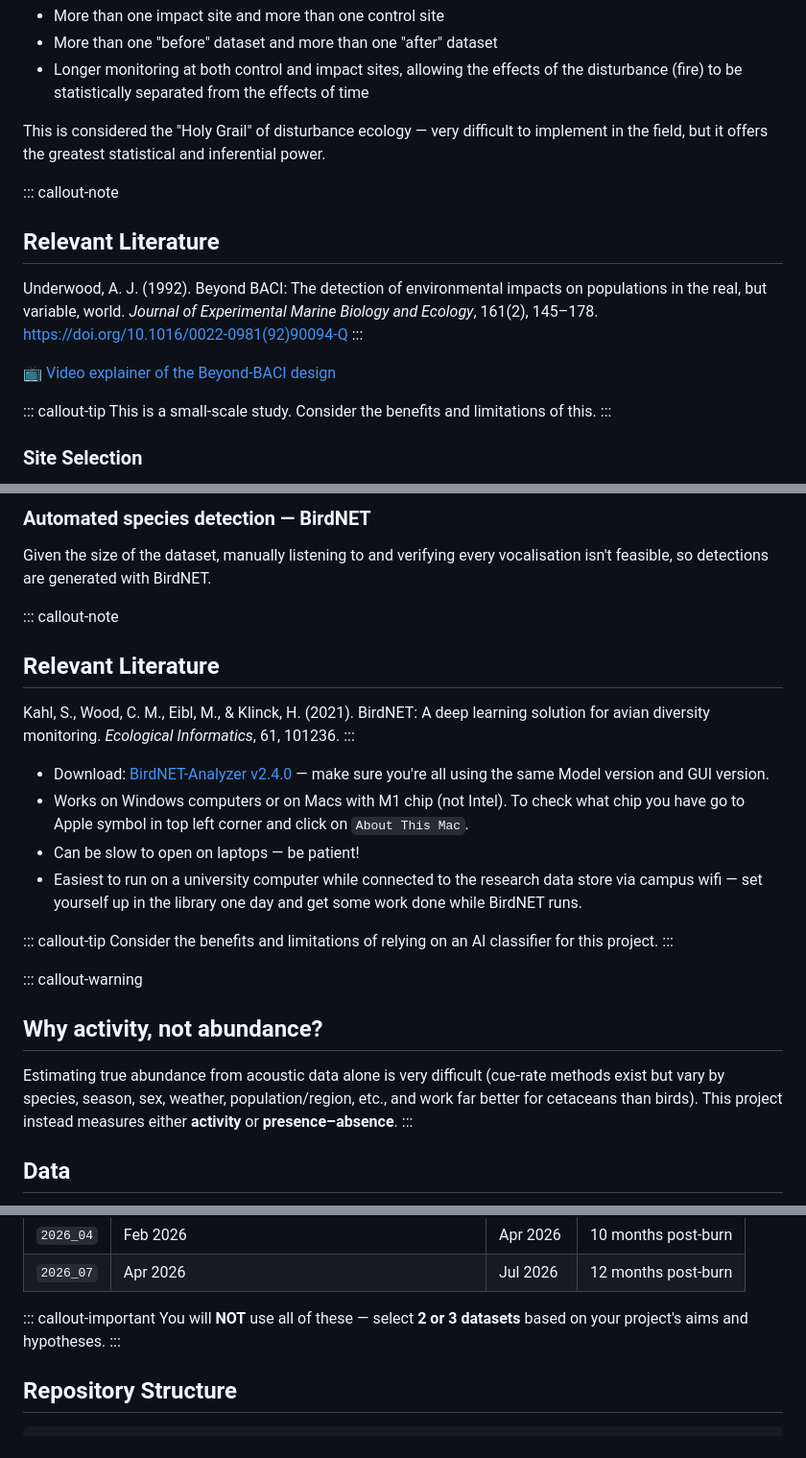
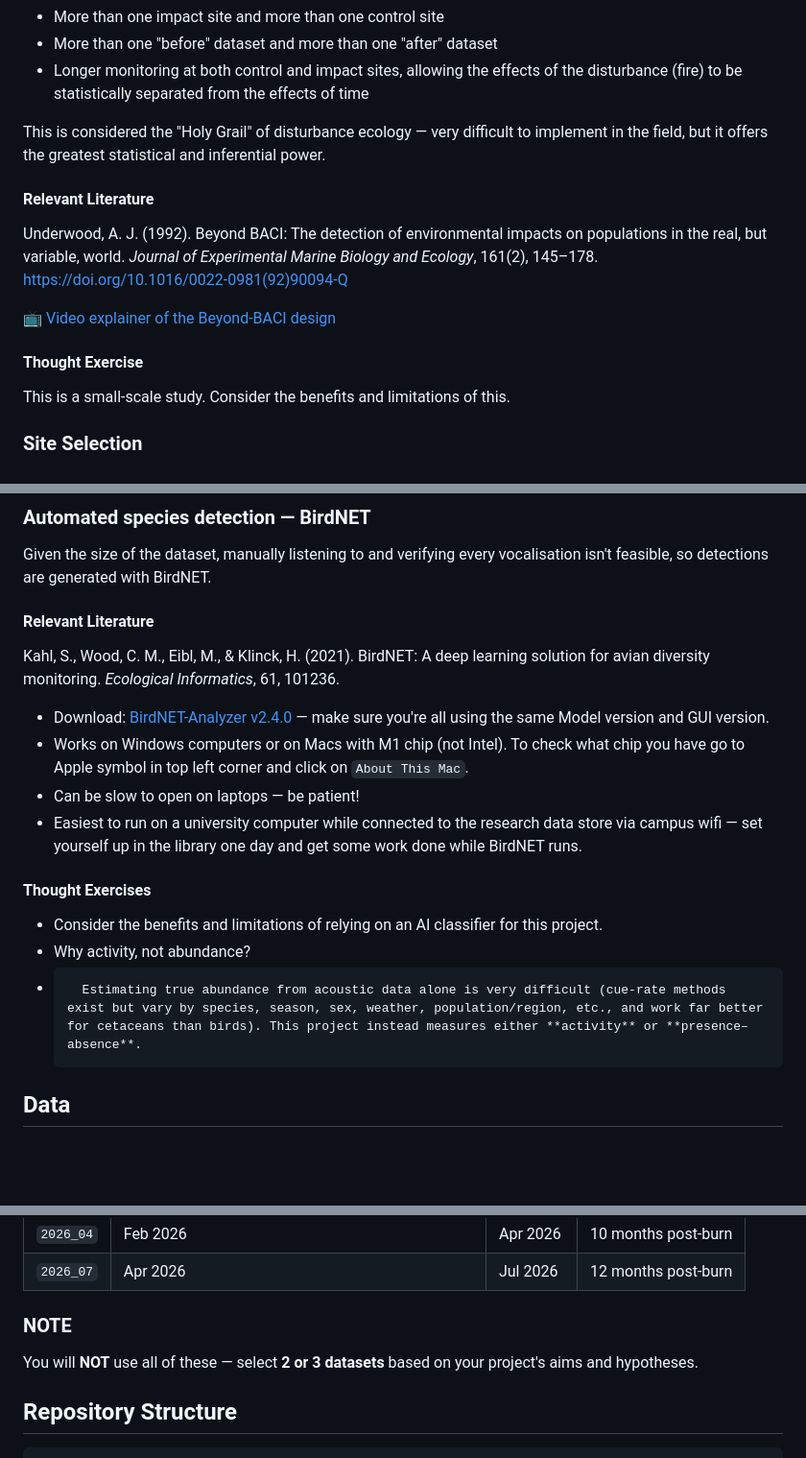
Before and after one commit to eleanor-h43/BIOL3X07-Ecology_Project3, a Markdown page: README.md, 3 parts joined by grey strips. Shown at 96% size. GitHub-like rendering; blank space fills up the shorter version.

Commit message:
Update README with relevant literature and thought exercises

```diff
--- a/README.md
+++ b/README.md
@@ -45,17 +45,15 @@ Rather than use a simple BACI which follows a 1:1:1:1 idea (**1 Before** dataset
 
 This is considered the "Holy Grail" of disturbance ecology — very difficult to implement in the field, but it offers the greatest statistical and inferential power.
 
-::: callout-note
-## Relevant Literature
+
+#### Relevant Literature
 
 Underwood, A. J. (1992). Beyond BACI: The detection of environmental impacts on populations in the real, but variable, world. *Journal of Experimental Marine Biology and Ecology*, 161(2), 145–178. https://doi.org/10.1016/0022-0981(92)90094-Q
-:::
 
 📺 [Video explainer of the Beyond-BACI design](https://www.youtube.com/watch?v=optX1PcmMGY)
 
-::: callout-tip
+#### Thought Exercise
 This is a small-scale study. Consider the benefits and limitations of this.
-:::
 
 ### Site Selection
 
@@ -96,26 +94,19 @@ See Powerpoint slides titled `site_images.pptx`.
 
 Given the size of the dataset, manually listening to and verifying every vocalisation isn't feasible, so detections are generated with BirdNET.
 
-::: callout-note
-## Relevant Literature
+#### Relevant Literature
 
 Kahl, S., Wood, C. M., Eibl, M., & Klinck, H. (2021). BirdNET: A deep learning solution for avian diversity monitoring. *Ecological Informatics*, 61, 101236.
-:::
 
 -   Download: [BirdNET-Analyzer v2.4.0](https://github.com/birdnet-team/BirdNET-Analyzer/releases/tag/v2.4.0) — make sure you're all using the same Model version and GUI version.
 -   Works on Windows computers or on Macs with M1 chip (not Intel). To check what chip you have go to Apple symbol in top left corner and click on `About This Mac`.
 -   Can be slow to open on laptops — be patient!
 -   Easiest to run on a university computer while connected to the research data store via campus wifi — set yourself up in the library one day and get some work done while BirdNET runs.
 
-::: callout-tip
-Consider the benefits and limitations of relying on an AI classifier for this project.
-:::
-
-::: callout-warning
-## Why activity, not abundance?
-
-Estimating true abundance from acoustic data alone is very difficult (cue-rate methods exist but vary by species, season, sex, weather, population/region, etc., and work far better for cetaceans than birds). This project instead measures either **activity** or **presence–absence**.
-:::
+#### Thought Exercises
+-   Consider the benefits and limitations of relying on an AI classifier for this project.
+-   Why activity, not abundance?
+-       Estimating true abundance from acoustic data alone is very difficult (cue-rate methods exist but vary by species, season, sex, weather, population/region, etc., and work far better for cetaceans than birds). This project instead measures either **activity** or **presence–absence**.
 
 ## Data
 
@@ -132,9 +123,8 @@ Datasets are named after the **collection trip** (when the SD card was retrieved
 | `2026_04` | Feb 2026 | Apr 2026 | 10 months post-burn |
 | `2026_07` | Apr 2026 | Jul 2026 | 12 months post-burn |
 
-::: callout-important
+### NOTE
 You will **NOT** use all of these — select **2 or 3 datasets** based on your project's aims and hypotheses.
-:::
 
 ## Repository Structure
 
```
